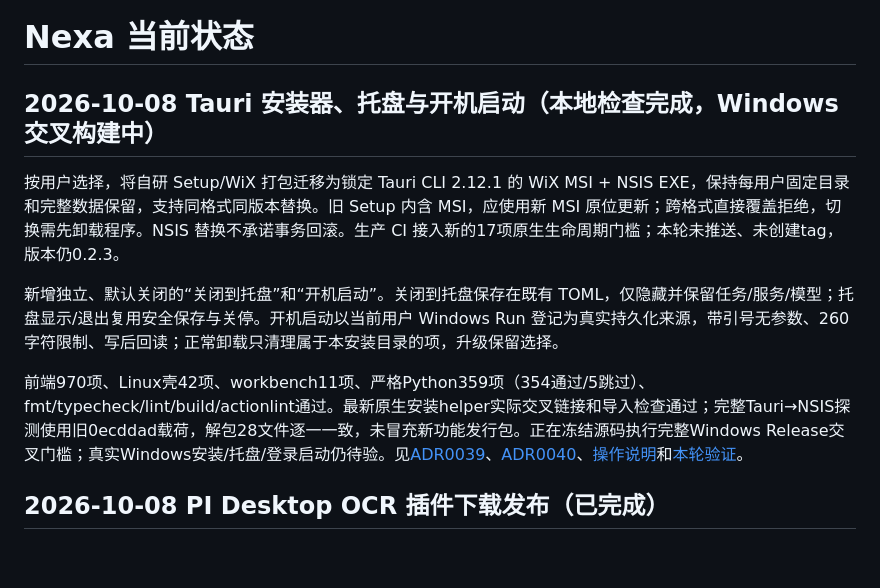
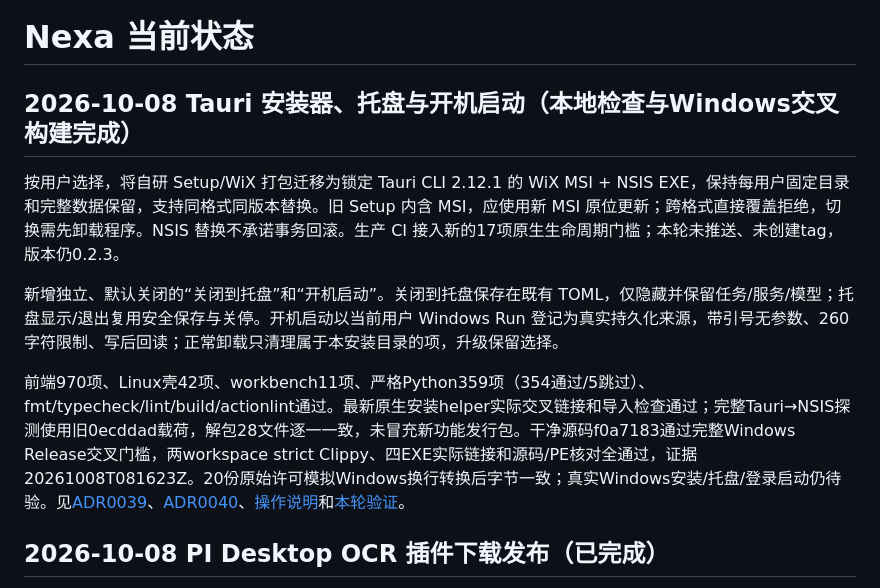
Before and after one commit to Naza3/Nexa, a Markdown page: PROJECT_STATE.md, the part around the change. Drawn GitHub-style; blank space fills up the shorter version.

```diff
--- a/PROJECT_STATE.md
+++ b/PROJECT_STATE.md
@@ -1,12 +1,12 @@
 # Nexa 当前状态
 
-## 2026-10-08 Tauri 安装器、托盘与开机启动（本地检查完成，Windows交叉构建中）
+## 2026-10-08 Tauri 安装器、托盘与开机启动（本地检查与Windows交叉构建完成）
 
 按用户选择，将自研 Setup/WiX 打包迁移为锁定 Tauri CLI 2.12.1 的 WiX MSI + NSIS EXE，保持每用户固定目录和完整数据保留，支持同格式同版本替换。旧 Setup 内含 MSI，应使用新 MSI 原位更新；跨格式直接覆盖拒绝，切换需先卸载程序。NSIS 替换不承诺事务回滚。生产 CI 接入新的17项原生生命周期门槛；本轮未推送、未创建tag，版本仍0.2.3。
 
 新增独立、默认关闭的“关闭到托盘”和“开机启动”。关闭到托盘保存在既有 TOML，仅隐藏并保留任务/服务/模型；托盘显示/退出复用安全保存与关停。开机启动以当前用户 Windows Run 登记为真实持久化来源，带引号无参数、260字符限制、写后回读；正常卸载只清理属于本安装目录的项，升级保留选择。
 
-前端970项、Linux壳42项、workbench11项、严格Python359项（354通过/5跳过）、fmt/typecheck/lint/build/actionlint通过。最新原生安装helper实际交叉链接和导入检查通过；完整Tauri→NSIS探测使用旧0ecddad载荷，解包28文件逐一一致，未冒充新功能发行包。正在冻结源码执行完整Windows Release交叉门槛；真实Windows安装/托盘/登录启动仍待验。见[ADR0039](docs/decisions/0039-tauri-windows-installers.md)、[ADR0040](docs/decisions/0040-desktop-tray-and-autostart.md)、[操作说明](docs/desktop-startup.md)和[本轮验证](docs/verification/2026-10-08-tauri-installers-and-startup.md)。
+前端970项、Linux壳42项、workbench11项、严格Python359项（354通过/5跳过）、fmt/typecheck/lint/build/actionlint通过。最新原生安装helper实际交叉链接和导入检查通过；完整Tauri→NSIS探测使用旧0ecddad载荷，解包28文件逐一一致，未冒充新功能发行包。干净源码f0a7183通过完整Windows Release交叉门槛，两workspace strict Clippy、四EXE实际链接和源码/PE核对全通过，证据20261008T081623Z。20份原始许可模拟Windows换行转换后字节一致；真实Windows安装/托盘/登录启动仍待验。见[ADR0039](docs/decisions/0039-tauri-windows-installers.md)、[ADR0040](docs/decisions/0040-desktop-tray-and-autostart.md)、[操作说明](docs/desktop-startup.md)和[本轮验证](docs/verification/2026-10-08-tauri-installers-and-startup.md)。
 
 ## 2026-10-08 PI Desktop OCR 插件下载发布（已完成）
 
```
Also changed, not shown: docs/verification/2026-10-08-tauri-installers-and-startup.md (+2 -1 lines).
